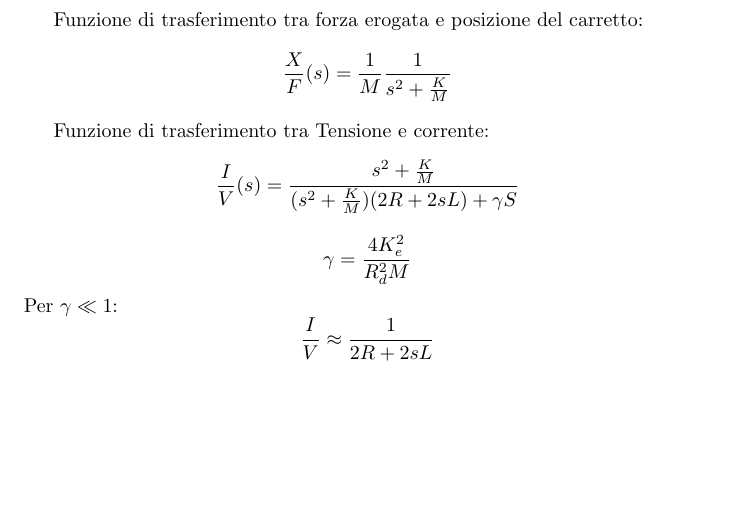
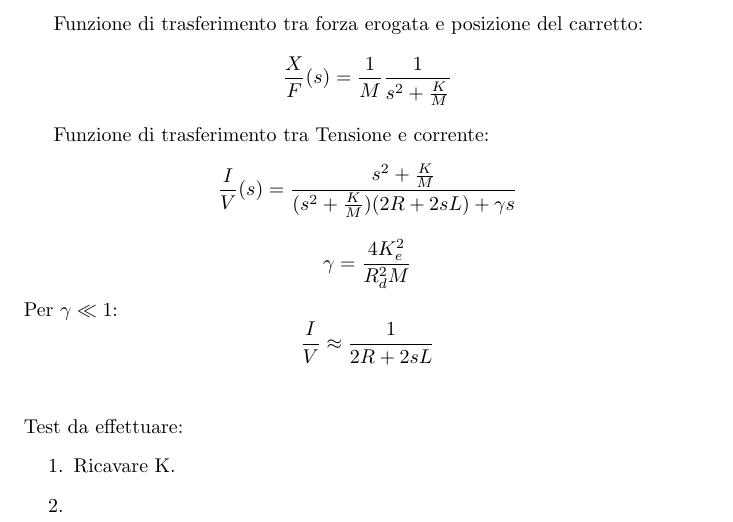
Before and after one commit to rssalessio/Control-Linear-Vibrations, a LaTeX book (pdf/test1.tex): part of the page, cut so that both start at the same text, the shorter picture padded with empty space. Compiled offline with pdfLaTeX.

Commit message:
Updated folder with last changes/cleaned up

```diff
--- a/pdf/test1.tex
+++ b/pdf/test1.tex
@@ -22,9 +22,15 @@ Funzione di trasferimento tra forza erogata e posizione del carretto:
 $$\frac{X}{F}(s) = \frac{1}{M} \frac{1}{s^2+\frac{K}{M}}$$
 
 Funzione di trasferimento tra Tensione e corrente:
-$$\frac{I}{V}(s) = \frac{s^2+\frac{K}{M}}{(s^2+\frac{K}{M})(2R+2sL)+\gamma S}$$
+$$\frac{I}{V}(s) = \frac{s^2+\frac{K}{M}}{(s^2+\frac{K}{M})(2R+2sL)+\gamma s}$$
 $$\gamma = \frac{4K_e^2}{R_d^2M}$$
 Per $\gamma \ll 1$:
 $$\frac{I}{V} \approx \frac{1}{2R+2sL}$$
+\\ \\
+Test da effettuare:
+\begin{enumerate}
+\item {Ricavare K}.
+\item {
+\end{enumerate}
 
 \end{document}
```
Also changed, not shown: DocVari/IntroToPoliArd.pdf (renamed from IntroToPoliArd.pdf), DocVari/driveMotorEquations.pdf (renamed from driveMotorEquations.pdf), DocVari/sampleMotorParameters.pdf (renamed from sampleMotorParameters.pdf), 14 other files.
